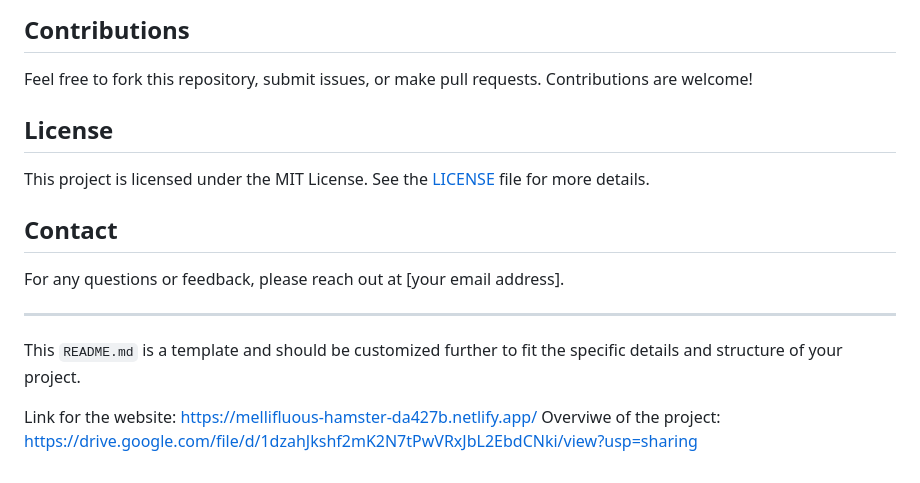
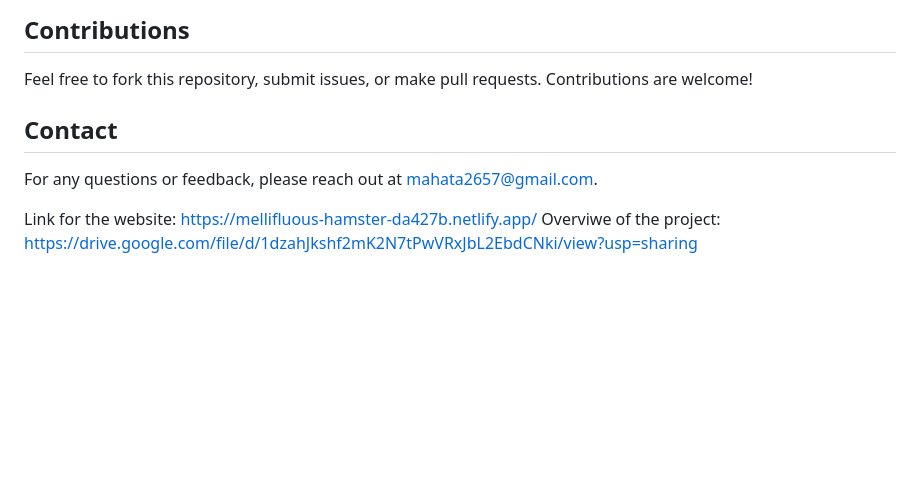
Before and after one commit to mahatalakshmi/VITA_SCAN, a Markdown page: README.md, the part around the change. Drawn GitHub-style; blank space fills up the shorter version.

```diff
--- a/README.md
+++ b/README.md
@@ -144,17 +144,11 @@ Include visualizations such as confusion matrices, ROC curves, and example predi
 
 Feel free to fork this repository, submit issues, or make pull requests. Contributions are welcome!
 
-## License
-
-This project is licensed under the MIT License. See the [LICENSE](LICENSE) file for more details.
 
 ## Contact
 
-For any questions or feedback, please reach out at [your email address].
+For any questions or feedback, please reach out at mahata2657@gmail.com.
 
----
-
-This `README.md` is a template and should be customized further to fit the specific details and structure of your project.
 
 Link for the website: https://mellifluous-hamster-da427b.netlify.app/
 Overviwe of the project: https://drive.google.com/file/d/1dzahJkshf2mK2N7tPwVRxJbL2EbdCNki/view?usp=sharing
```
